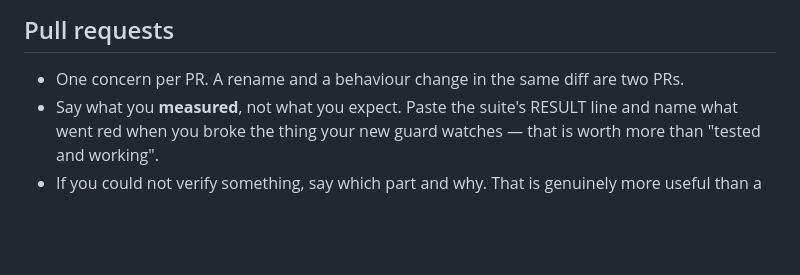
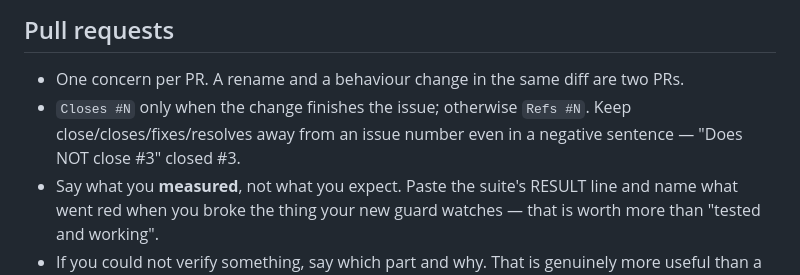
Before and after one commit to jellologic/claude-code-muse, a Markdown page: CONTRIBUTING.md, the part around the change. GitHub-like rendering; blank space fills up the shorter version.

```diff
--- a/CONTRIBUTING.md
+++ b/CONTRIBUTING.md
@@ -135,6 +135,9 @@ CI only runs `--offline`, because CI has no muse credentials and should not have
 ## Pull requests
 
 - One concern per PR. A rename and a behaviour change in the same diff are two PRs.
+- `Closes #N` only when the change finishes the issue; otherwise `Refs #N`. Keep
+  close/closes/fixes/resolves away from an issue number even in a negative sentence —
+  "Does NOT close #3" closed #3.
 - Say what you **measured**, not what you expect. Paste the suite's RESULT line and name
   what went red when you broke the thing your new guard watches — that is worth more than
   "tested and working".
```
Also changed, not shown: AGENTS.md (+6 -0 lines).
